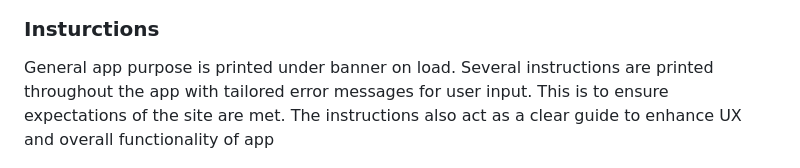
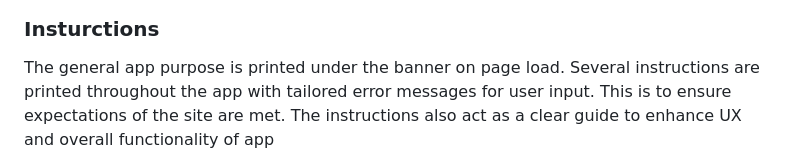
Before and after one commit to JosLaw/pt_schedule, a Markdown page: README.md, the part around one of its changes. Drawn GitHub-style.

Commit message:
docs: amend grammar issues and formatting of readme.md file

```diff
--- a/README.md
+++ b/README.md
@@ -65,7 +65,7 @@ A simple app name banner has been made to print on app load. This is for consist
 
 ### **Insturctions**
 
-General app purpose is printed under banner on load. Several instructions are printed throughout the app with tailored error messages for user input. This is to ensure expectations of the site are met. The instructions also act as a clear guide to enhance UX and overall functionality of app
+The general app purpose is printed under the banner on page load. Several instructions are printed throughout the app with tailored error messages for user input. This is to ensure expectations of the site are met. The instructions also act as a clear guide to enhance UX and overall functionality of app
 
 ![screenshot of instructions](assets/images/instructions.png)
 
```
Also changed, not shown: other parts of README.md (+1 -1 lines).
